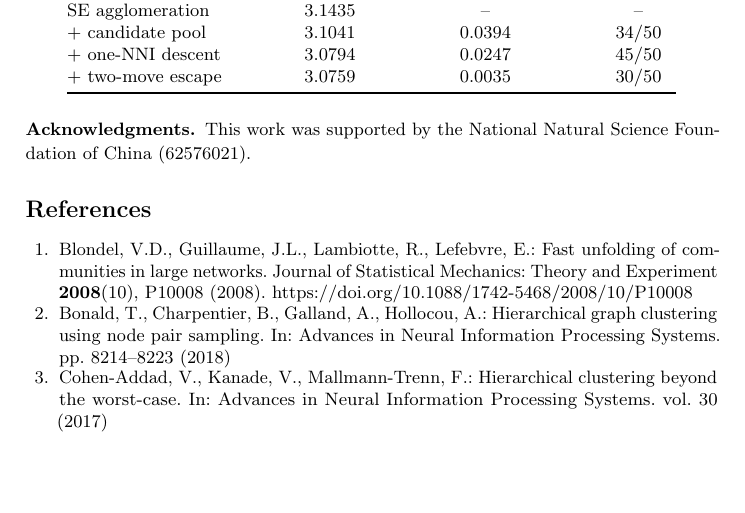
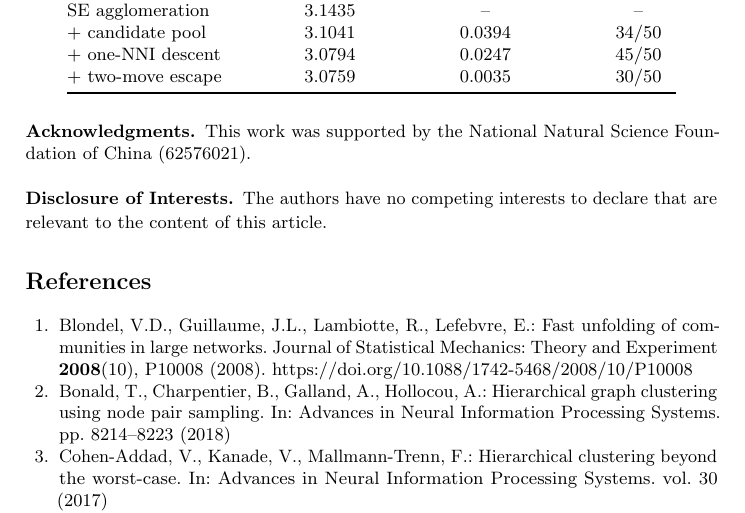
Before and after one commit to SuuTTT/nest-tamc-2026, a LaTeX paper (paper/se-hier-nni/main.tex): part of page 13 of 14, cut so that both start at the same text, the shorter picture padded with empty space. Compiled offline with pdfLaTeX.

Commit message:
Camera-ready: add Disclosure of Interests (no competing interests, confirmed by author)
Co-Authored-By: Claude Opus 5.5 <noreply@anthropic.com>

```diff
--- a/paper/se-hier-nni/main.tex
+++ b/paper/se-hier-nni/main.tex
@@ -52,6 +52,10 @@ Zhongguancun Laboratory, Beijing, China}
 \begin{credits}
 \subsubsection{\ackname} This work was supported by the National Natural
 Science Foundation of China (62576021).
+
+\subsubsection{\discintname}
+The authors have no competing interests to declare that are relevant to the
+content of this article.
 \end{credits}
 
 \bibliographystyle{splncs04}
```
Also changed, not shown: paper/se-hier-nni/main-with-appendix.pdf, paper/se-hier-nni/main.pdf, submission/TAMC2026_NEST_camera_ready/NEST_TAMC2026_camera_ready.pdf, submission/TAMC2026_NEST_camera_ready/NEST_TAMC2026_camera_ready_with_appendix.pdf, 2 other files.
